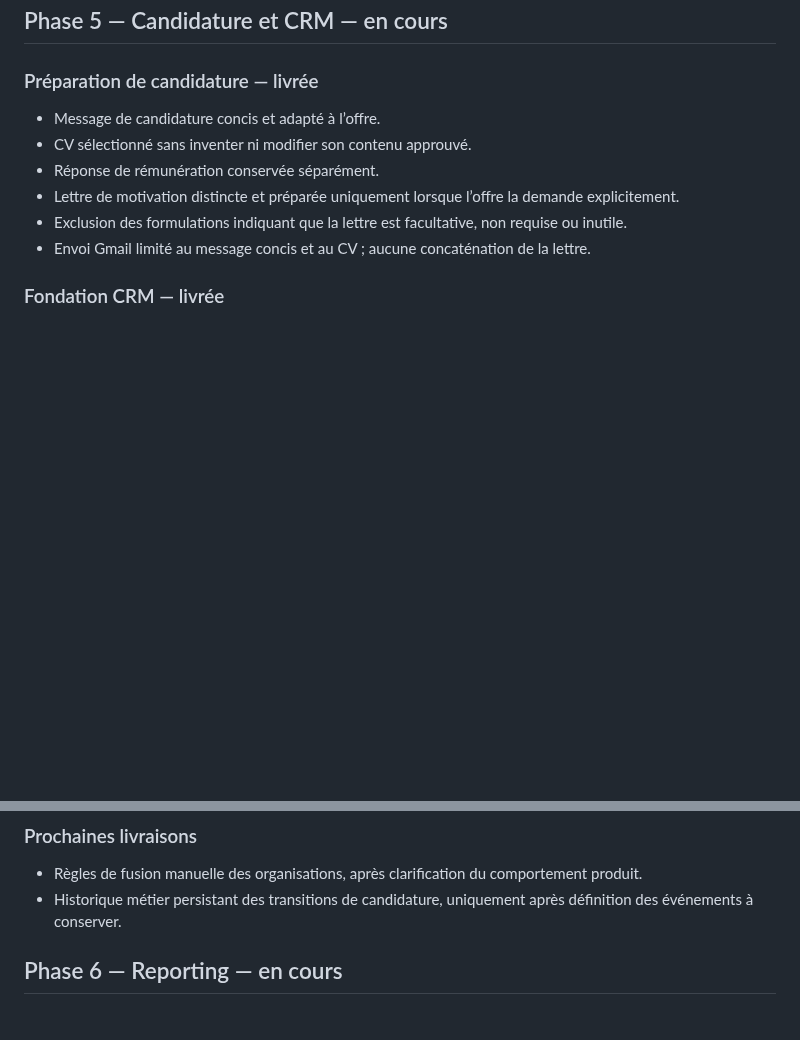
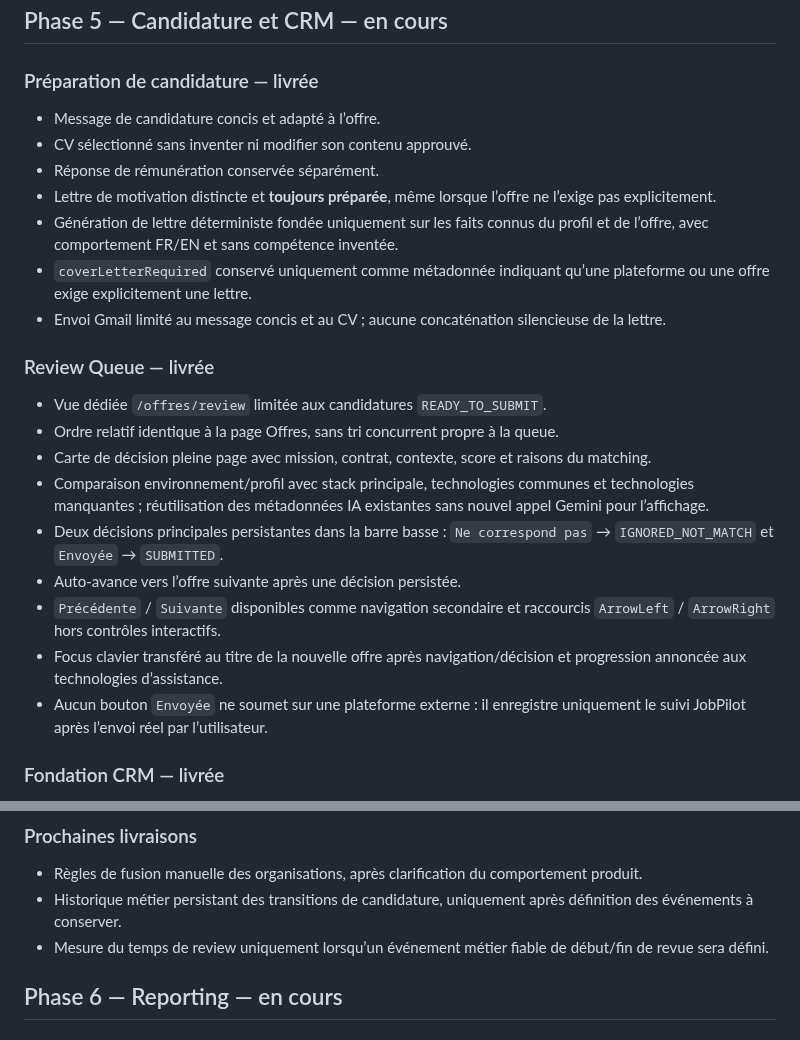
Before and after one commit to eissasoubhi/jobpilot-local, a Markdown page: docs/product/roadmap.md, 2 parts joined by grey strips. GitHub-like rendering; blank space fills up the shorter version.

Commit message:
Align operational roadmap with delivered application review flow

```diff
--- a/docs/product/roadmap.md
+++ b/docs/product/roadmap.md
@@ -98,9 +98,22 @@ La roadmap opérationnelle ci-dessous décrit l’état réel du projet et les p
 - Message de candidature concis et adapté à l’offre.
 - CV sélectionné sans inventer ni modifier son contenu approuvé.
 - Réponse de rémunération conservée séparément.
-- Lettre de motivation distincte et préparée uniquement lorsque l’offre la demande explicitement.
-- Exclusion des formulations indiquant que la lettre est facultative, non requise ou inutile.
-- Envoi Gmail limité au message concis et au CV ; aucune concaténation de la lettre.
+- Lettre de motivation distincte et **toujours préparée**, même lorsque l’offre ne l’exige pas explicitement.
+- Génération de lettre déterministe fondée uniquement sur les faits connus du profil et de l’offre, avec comportement FR/EN et sans compétence inventée.
+- `coverLetterRequired` conservé uniquement comme métadonnée indiquant qu’une plateforme ou une offre exige explicitement une lettre.
+- Envoi Gmail limité au message concis et au CV ; aucune concaténation silencieuse de la lettre.
+
+### Review Queue — livrée
+
+- Vue dédiée `/offres/review` limitée aux candidatures `READY_TO_SUBMIT`.
+- Ordre relatif identique à la page Offres, sans tri concurrent propre à la queue.
+- Carte de décision pleine page avec mission, contrat, contexte, score et raisons du matching.
+- Comparaison environnement/profil avec stack principale, technologies communes et technologies manquantes ; réutilisation des métadonnées IA existantes sans nouvel appel Gemini pour l’affichage.
+- Deux décisions principales persistantes dans la barre basse : `Ne correspond pas` → `IGNORED_NOT_MATCH` et `Envoyée` → `SUBMITTED`.
+- Auto-avance vers l’offre suivante après une décision persistée.
+- `Précédente` / `Suivante` disponibles comme navigation secondaire et raccourcis `ArrowLeft` / `ArrowRight` hors contrôles interactifs.
+- Focus clavier transféré au titre de la nouvelle offre après navigation/décision et progression annoncée aux technologies d’assistance.
+- Aucun bouton `Envoyée` ne soumet sur une plateforme externe : il enregistre uniquement le suivi JobPilot après l’envoi réel par l’utilisateur.
 
 ### Fondation CRM — livrée
 
@@ -134,6 +147,7 @@ La roadmap opérationnelle ci-dessous décrit l’état réel du projet et les p
 
 - Règles de fusion manuelle des organisations, après clarification du comportement produit.
 - Historique métier persistant des transitions de candidature, uniquement après définition des événements à conserver.
+- Mesure du temps de review uniquement lorsqu’un événement métier fiable de début/fin de revue sera défini.
 
 ## Phase 6 — Reporting — en cours
 
```
